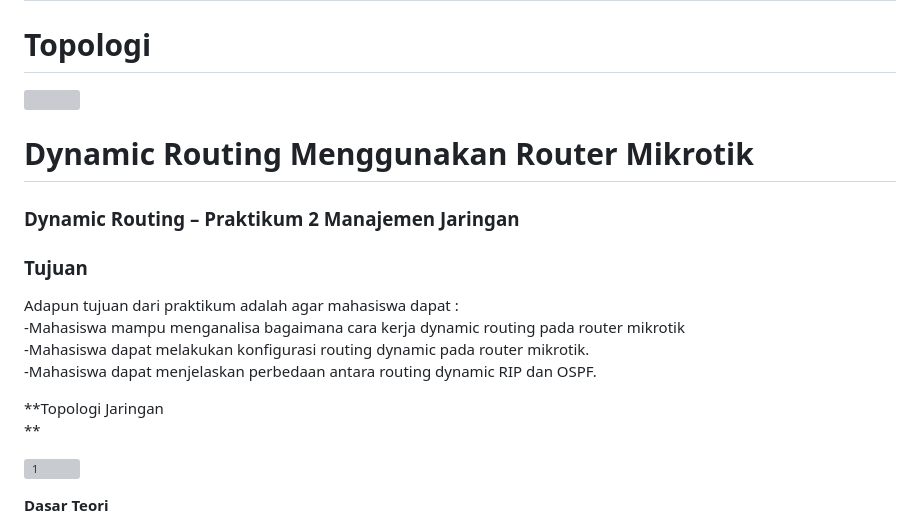
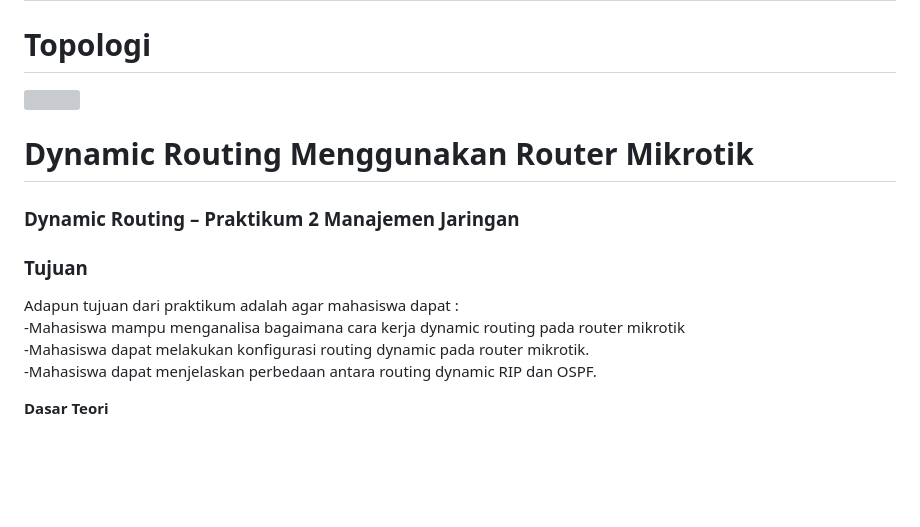
Before and after one commit to meilanodwipranata/meilanodwipranata.github.io, a Markdown page: project/mikrotik/000-dynamic-routing-ospf-rip.md, the part around the change printed below. GitHub-like rendering; blank space fills up the shorter version; grey boxes are pictures that could not be loaded.

```diff
--- a/project/mikrotik/000-dynamic-routing-ospf-rip.md
+++ b/project/mikrotik/000-dynamic-routing-ospf-rip.md
@@ -15,11 +15,6 @@ Adapun tujuan dari praktikum adalah agar mahasiswa dapat :
 \-Mahasiswa dapat melakukan konfigurasi routing dynamic pada router mikrotik.
 \-Mahasiswa dapat menjelaskan perbedaan antara routing dynamic RIP dan OSPF.
 
-**Topologi Jaringan
-**
-
->
-![1](/notes/image/1.png)
 
 **Dasar Teori**
 
```
Also changed, not shown: other parts of project/mikrotik/000-dynamic-routing-ospf-rip.md (+1 -1 lines).
